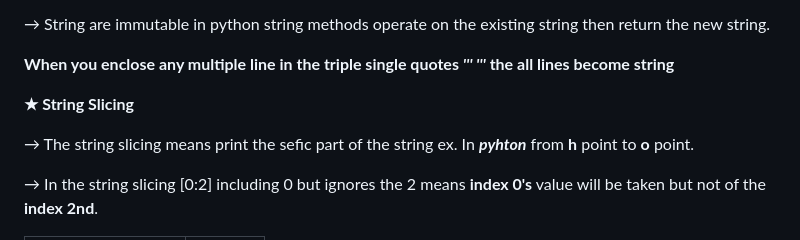
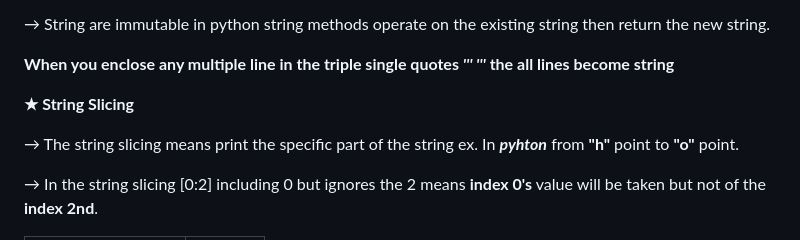
Before and after one commit to ghunalbakshe27/Python_Learning, a Markdown page: Chit_sheet_python.md, the part around the change. Drawn GitHub-style.

```diff
--- a/Chit_sheet_python.md
+++ b/Chit_sheet_python.md
@@ -113,7 +113,7 @@ a = int(input("Enter here you data:"))
 
 **★ String Slicing**
 
-→ The string slicing means print the sefic part of the string ex. In ***pyhton*** from **h** point to **o** point.
+→ The string slicing means print the specific part of the string ex. In ***pyhton*** from **"h"** point to **"o"** point.
 
 → In the string slicing [0:2] including 0 but ignores the 2 means **index 0's** value will be taken but not of the **index 2nd**.
 
```
